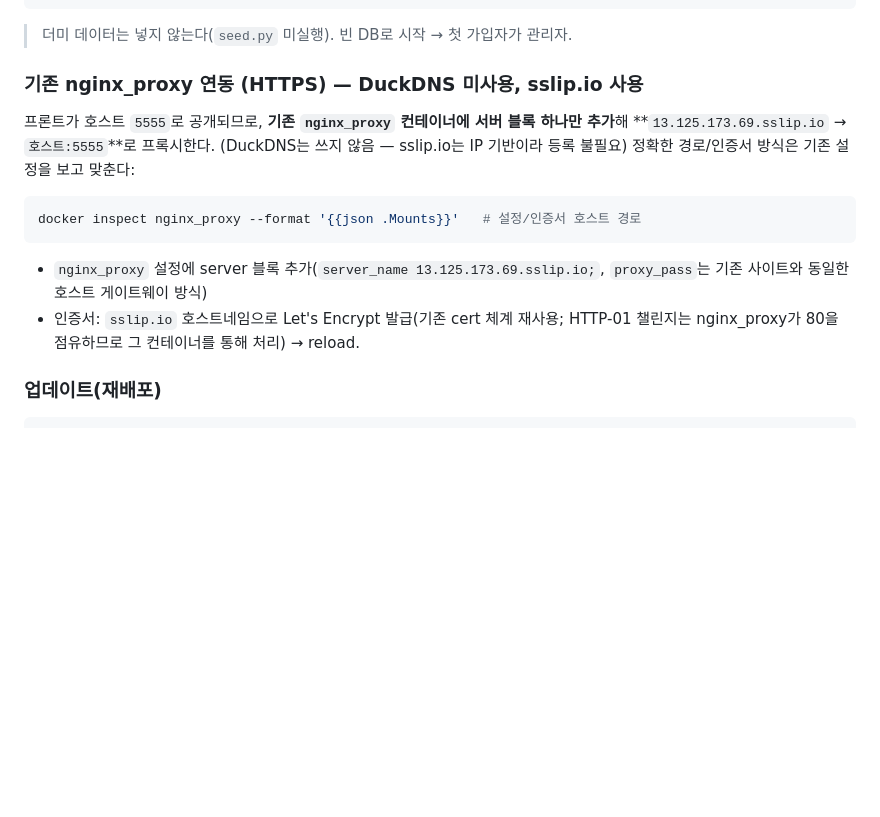
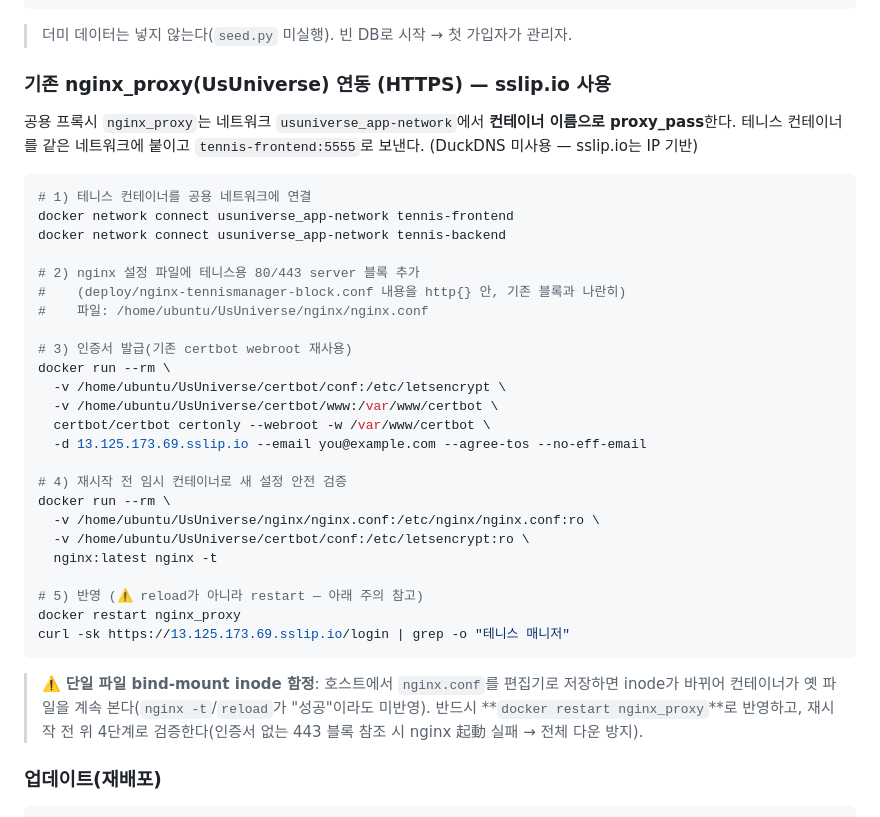
Before and after one commit to janguuon/tennis_manager, a Markdown page: deploy/DEPLOY.md, the part around the change. GitHub-like rendering; blank space fills up the shorter version.

Commit message:
docs : 작업 내용 업데이트

````diff
--- a/deploy/DEPLOY.md
+++ b/deploy/DEPLOY.md
@@ -305,15 +305,40 @@ curl -s -o /dev/null -w "%{http_code}\n" http://localhost:5555   # 200/302 면
 ```
 > 더미 데이터는 넣지 않는다(`seed.py` 미실행). 빈 DB로 시작 → 첫 가입자가 관리자.
 
-### 기존 nginx_proxy 연동 (HTTPS) — DuckDNS 미사용, sslip.io 사용
-프론트가 호스트 `5555`로 공개되므로, **기존 `nginx_proxy` 컨테이너에 서버 블록 하나만 추가**해
-**`13.125.173.69.sslip.io` → `호스트:5555`**로 프록시한다. (DuckDNS는 쓰지 않음 — sslip.io는 IP 기반이라 등록 불필요)
-정확한 경로/인증서 방식은 기존 설정을 보고 맞춘다:
+### 기존 nginx_proxy(UsUniverse) 연동 (HTTPS) — sslip.io 사용
+공용 프록시 `nginx_proxy`는 네트워크 `usuniverse_app-network`에서 **컨테이너 이름으로 proxy_pass**한다.
+테니스 컨테이너를 같은 네트워크에 붙이고 `tennis-frontend:5555`로 보낸다. (DuckDNS 미사용 — sslip.io는 IP 기반)
+
 ```bash
-docker inspect nginx_proxy --format '{{json .Mounts}}'   # 설정/인증서 호스트 경로
+# 1) 테니스 컨테이너를 공용 네트워크에 연결
+docker network connect usuniverse_app-network tennis-frontend
+docker network connect usuniverse_app-network tennis-backend
+
+# 2) nginx 설정 파일에 테니스용 80/443 server 블록 추가
+#    (deploy/nginx-tennismanager-block.conf 내용을 http{} 안, 기존 블록과 나란히)
+#    파일: /home/ubuntu/UsUniverse/nginx/nginx.conf
+
+# 3) 인증서 발급(기존 certbot webroot 재사용)
+docker run --rm \
+  -v /home/ubuntu/UsUniverse/certbot/conf:/etc/letsencrypt \
+  -v /home/ubuntu/UsUniverse/certbot/www:/var/www/certbot \
+  certbot/certbot certonly --webroot -w /var/www/certbot \
+  -d 13.125.173.69.sslip.io --email you@example.com --agree-tos --no-eff-email
+
+# 4) 재시작 전 임시 컨테이너로 새 설정 안전 검증
+docker run --rm \
+  -v /home/ubuntu/UsUniverse/nginx/nginx.conf:/etc/nginx/nginx.conf:ro \
+  -v /home/ubuntu/UsUniverse/certbot/conf:/etc/letsencrypt:ro \
+  nginx:latest nginx -t
+
+# 5) 반영 (⚠️ reload가 아니라 restart — 아래 주의 참고)
+docker restart nginx_proxy
+curl -sk https://13.125.173.69.sslip.io/login | grep -o "테니스 매니저"
 ```
-- `nginx_proxy` 설정에 server 블록 추가(`server_name 13.125.173.69.sslip.io;`, `proxy_pass`는 기존 사이트와 동일한 호스트 게이트웨이 방식)
-- 인증서: `sslip.io` 호스트네임으로 Let's Encrypt 발급(기존 cert 체계 재사용; HTTP-01 챌린지는 nginx_proxy가 80을 점유하므로 그 컨테이너를 통해 처리) → reload.
+
+> ⚠️ **단일 파일 bind-mount inode 함정**: 호스트에서 `nginx.conf`를 편집기로 저장하면 inode가 바뀌어
+> 컨테이너가 옛 파일을 계속 본다(`nginx -t`/`reload`가 "성공"이라도 미반영). 반드시 **`docker restart nginx_proxy`**로 반영하고,
+> 재시작 전 위 4단계로 검증한다(인증서 없는 443 블록 참조 시 nginx 起動 실패 → 전체 다운 방지).
 
 ### 업데이트(재배포)
 ```bash
````
Also changed, not shown: DEVELOPMENT_LOG.md (+17 -1 lines).
